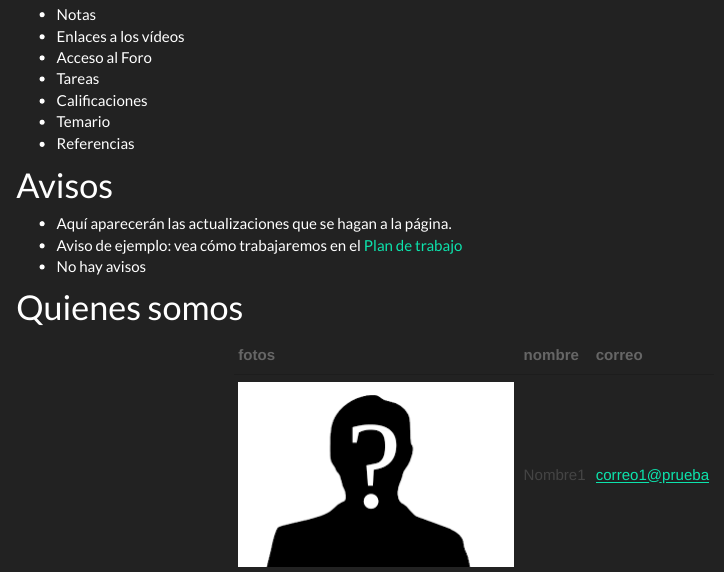
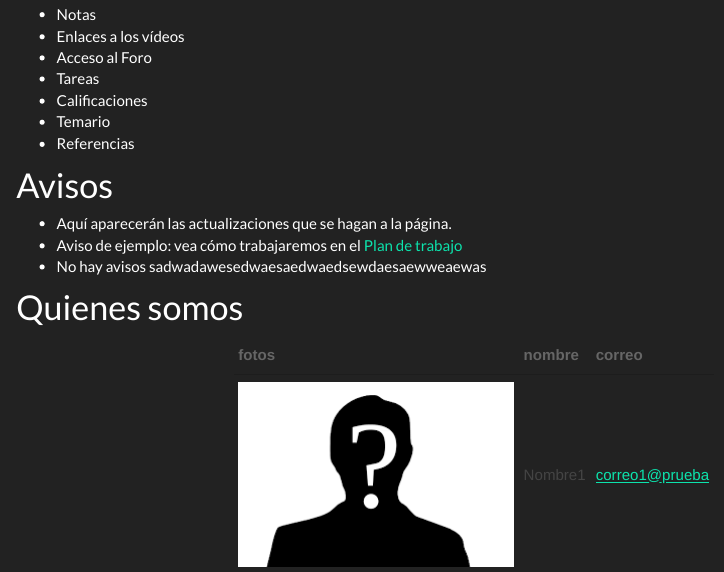
Before and after one commit to paginaprueba/paginaprueba.github.io, an R Markdown document (index.Rmd): the page in a window 1100 px wide, from 220 px down. Rendered offline with R 4.5, knitr and Pandoc, with nearby package versions; a font, style sheet, LaTeX package, included part or bibliography that could not be used is replaced or left out.

Commit message:
cambio de Carlos

```diff
--- a/index.Rmd
+++ b/index.Rmd
@@ -20,7 +20,7 @@ En esta página encontrarán toda la información necesaria acerca del curso:
  * Aquí aparecerán las actualizaciones que se hagan a la página.
  * Aviso de ejemplo: vea cómo trabajaremos en el [Plan de trabajo](plan.html)
  * No hay avisos
-
+sadwadawesedwaesaedwaedsewdaesaewweaewas
 
 # Quienes somos
 
```
Also changed, not shown: _tareas.Rmd (renamed from tareas.Rmd), 9 other files.
